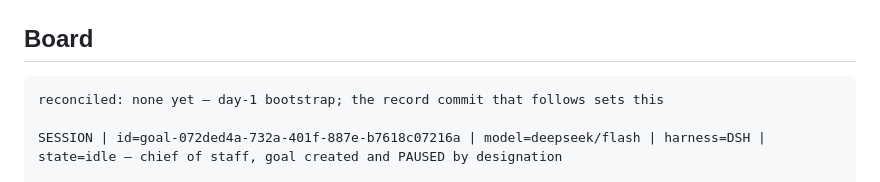
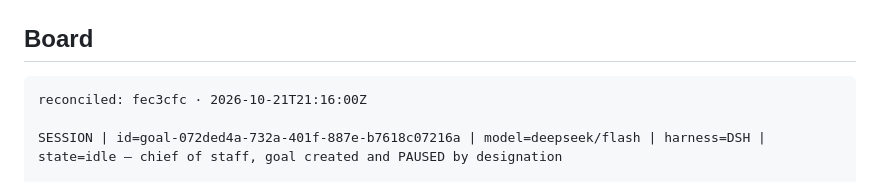
Before and after one commit to ArndRosemeier/Tank-battle, a Markdown page: docs/BOARD.md, the part around one of its changes. Drawn GitHub-style.

Commit message:
record: name the day-1 bootstrap landing by sha
A commit cannot name itself, so the board and the ledger rows are given the
landing's sha one commit later, per the board contract. reconciled: fec3cfc.

````diff
--- a/docs/BOARD.md
+++ b/docs/BOARD.md
@@ -29,7 +29,7 @@ parsed as a retirement claim).
 ## Board
 
 ```
-reconciled: none yet — day-1 bootstrap; the record commit that follows sets this
+reconciled: fec3cfc · 2026-10-21T21:16:00Z
 
 SESSION | id=goal-072ded4a-732a-401f-887e-b7618c07216a | model=deepseek/flash | harness=DSH | state=idle — chief of staff, goal created and PAUSED by designation
 
````
Also changed, not shown: other parts of docs/BOARD.md (+1 -1 lines), docs/DECISION-LEDGER.md (+4 -4 lines).
